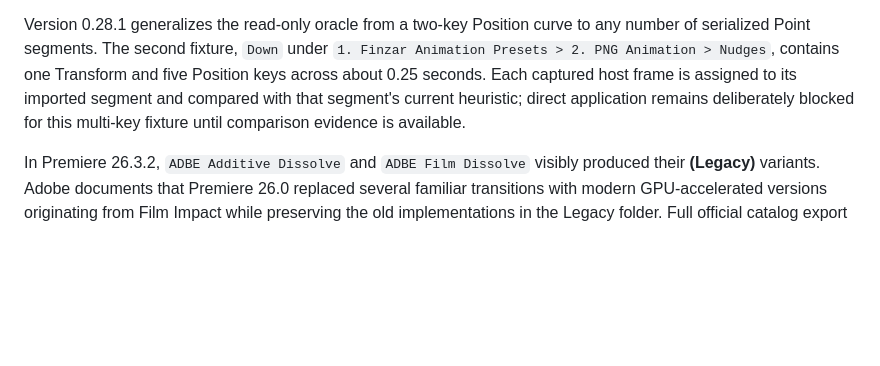
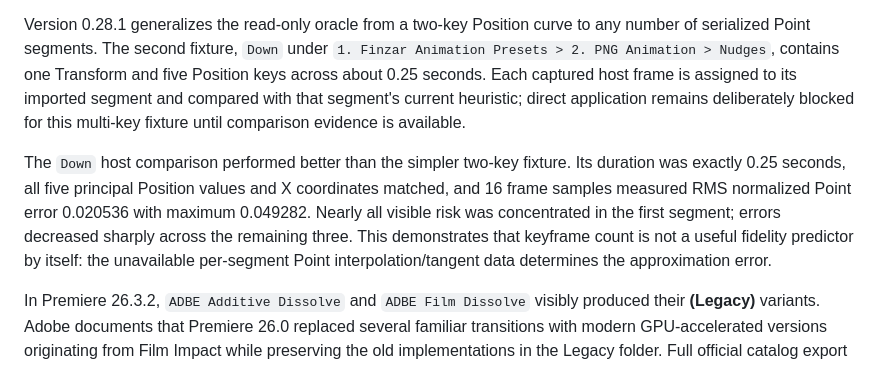
Before and after one commit to paulo-edits/EffectPalette_UXP_DEV, a Markdown page: README.md, the part around the change. Drawn GitHub-style; blank space fills up the shorter version.

Commit message:
Record multi-key Position curve comparison

```diff
--- a/README.md
+++ b/README.md
@@ -121,6 +121,8 @@ The host comparison isolated the limitation precisely. Imported and manual curve
 
 Version 0.28.1 generalizes the read-only oracle from a two-key Position curve to any number of serialized Point segments. The second fixture, `Down` under `1. Finzar Animation Presets > 2. PNG Animation > Nudges`, contains one Transform and five Position keys across about 0.25 seconds. Each captured host frame is assigned to its imported segment and compared with that segment's current heuristic; direct application remains deliberately blocked for this multi-key fixture until comparison evidence is available.
 
+The `Down` host comparison performed better than the simpler two-key fixture. Its duration was exactly 0.25 seconds, all five principal Position values and X coordinates matched, and 16 frame samples measured RMS normalized Point error 0.020536 with maximum 0.049282. Nearly all visible risk was concentrated in the first segment; errors decreased sharply across the remaining three. This demonstrates that keyframe count is not a useful fidelity predictor by itself: the unavailable per-segment Point interpolation/tangent data determines the approximation error.
+
 In Premiere 26.3.2, `ADBE Additive Dissolve` and `ADBE Film Dissolve` visibly produced their **(Legacy)** variants. Adobe documents that Premiere 26.0 replaced several familiar transitions with modern GPU-accelerated versions originating from Film Impact while preserving the old implementations in the Legacy folder. Full official catalog export plus visual host tests established these modern runtime mappings: `AE.Impact_Additive_Dissolve` → Additive Dissolve, `AE.Impact_Film_Dissolve` → Film Dissolve, and `AE.AE_Impact_Dissolve` → Cross Dissolve. The first is now the diagnostic default. These are tested runtime mappings, not a general display-name API; other transitions still require explicit evidence.
 
 Do not infer effect identity from a remembered match name. In Premiere 26.3.2, the documented example `AE.ADBE Mosaic` resolved to the component displayed as **Mosaic (Legacy)**. The production catalog must persist both the runtime match name and the display name resolved from a created component or another officially supported mapping; it must not assume positional correspondence between separately returned arrays.
```
Also changed, not shown: CAPABILITY_MATRIX.md (+2 -1 lines).
